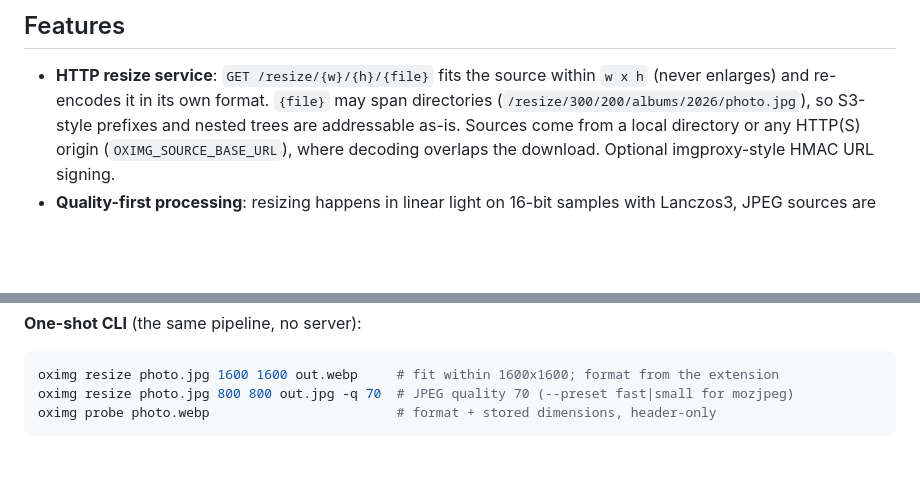
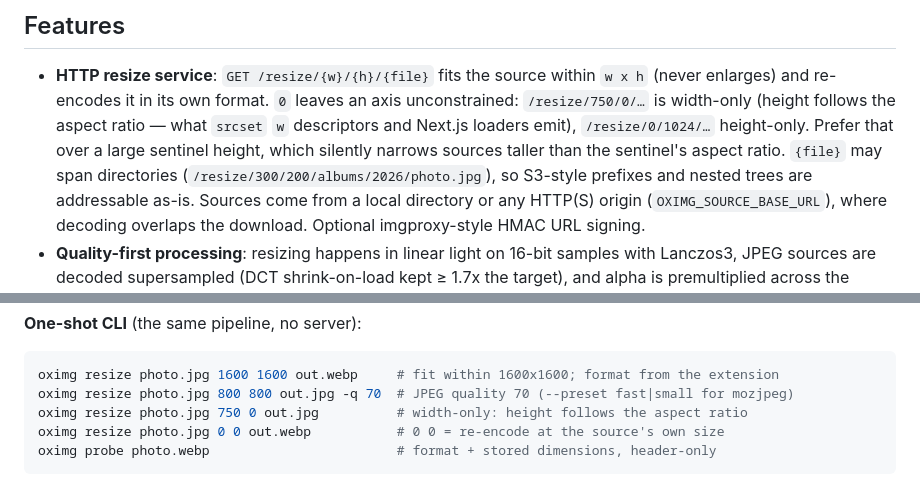
Before and after one commit to oximg/oximg, a Markdown page: README.md, 2 parts joined by grey strips. Rendered like a GitHub page; blank space fills up the shorter version.

Commit message:
docs(resize): document the zero-axis grammar
Feature bullet and CLI examples show width-only/height-only spelling
and warn off the sentinel-height pattern; CHANGELOG entry under
Unreleased.

````diff
--- a/README.md
+++ b/README.md
@@ -18,6 +18,11 @@ while resizing in linear light at measurably higher output quality
 
 - **HTTP resize service**: `GET /resize/{w}/{h}/{file}` fits the source
   within `w x h` (never enlarges) and re-encodes it in its own format.
+  `0` leaves an axis unconstrained: `/resize/750/0/…` is width-only
+  (height follows the aspect ratio — what `srcset` `w` descriptors and
+  Next.js loaders emit), `/resize/0/1024/…` height-only. Prefer that
+  over a large sentinel height, which silently narrows sources taller
+  than the sentinel's aspect ratio.
   `{file}` may span directories (`/resize/300/200/albums/2026/photo.jpg`),
   so S3-style prefixes and nested trees are addressable as-is. Sources
   come from a local directory or any HTTP(S) origin
@@ -226,6 +231,8 @@ IMAGES_DIR=./images PORT=8081 QUALITY=80 ./target/release/oximg   # = oximg serv
 ```sh
 oximg resize photo.jpg 1600 1600 out.webp     # fit within 1600x1600; format from the extension
 oximg resize photo.jpg 800 800 out.jpg -q 70  # JPEG quality 70 (--preset fast|small for mozjpeg)
+oximg resize photo.jpg 750 0 out.jpg          # width-only: height follows the aspect ratio
+oximg resize photo.jpg 0 0 out.webp           # 0 0 = re-encode at the source's own size
 oximg probe photo.webp                        # format + stored dimensions, header-only
 ```
 
````
Also changed, not shown: CHANGELOG.md (+16 -0 lines).
